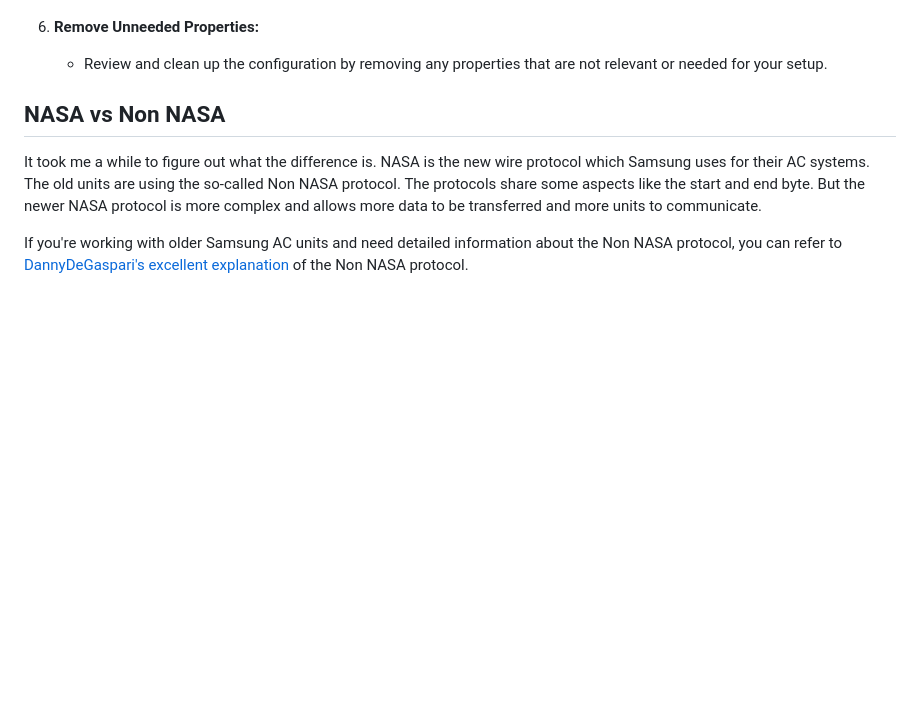
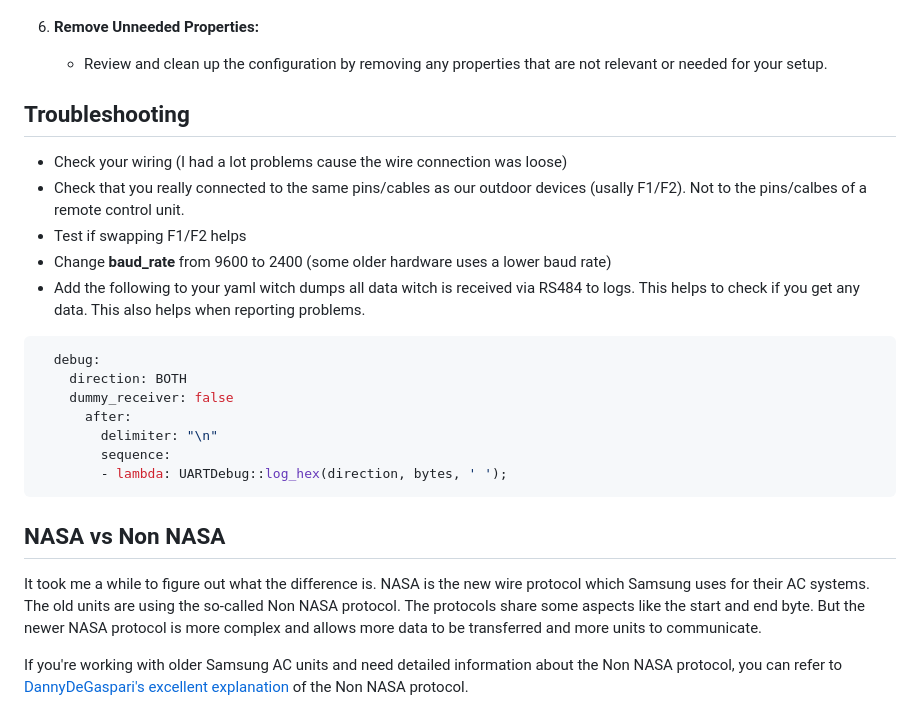
Before and after one commit to lanwin/esphome_samsung_ac, a Markdown page: readme.md, the part around the change. Drawn GitHub-style; blank space fills up the shorter version.

Commit message:
Add Troubleshooting section

````diff
--- a/readme.md
+++ b/readme.md
@@ -80,6 +80,22 @@ Follow these steps to install and configure the software for your AC unit contro
 1. **Remove Unneeded Properties:**
    - Review and clean up the configuration by removing any properties that are not relevant or needed for your setup.
 
+## Troubleshooting
+
+* Check your wiring (I had a lot problems cause the wire connection was loose)
+* Check that you really connected to the same pins/cables as our outdoor devices (usally F1/F2). Not to the pins/calbes of a remote control unit.
+* Test if swapping F1/F2 helps
+* Change **baud_rate** from 9600 to 2400 (some older hardware uses a lower baud rate)
+* Add the following to your yaml witch dumps all data witch is received via RS484 to logs. This helps to check if you get any data. This also helps when reporting problems.
+```yaml
+  debug:
+    direction: BOTH
+    dummy_receiver: false
+      after:
+        delimiter: "\n"
+        sequence:
+        - lambda: UARTDebug::log_hex(direction, bytes, ' ');
+```
 
 ## NASA vs Non NASA
 
````
